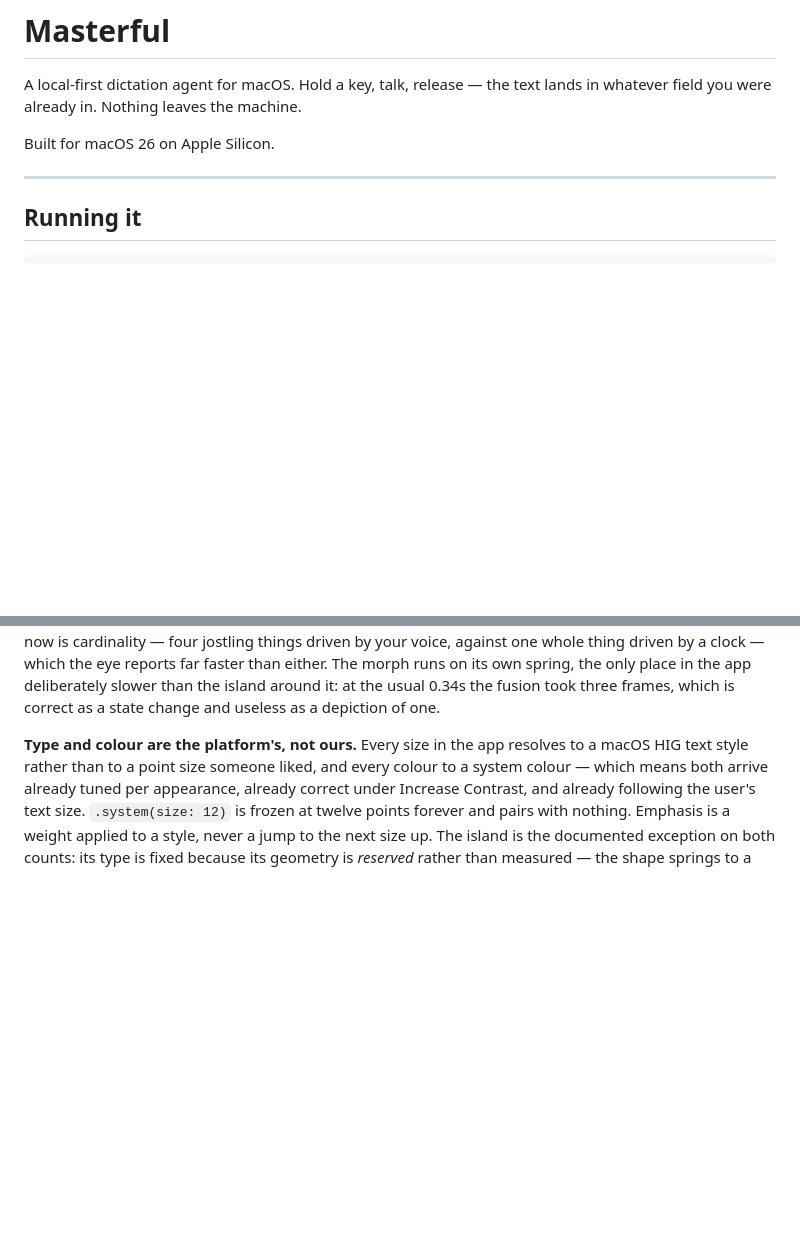
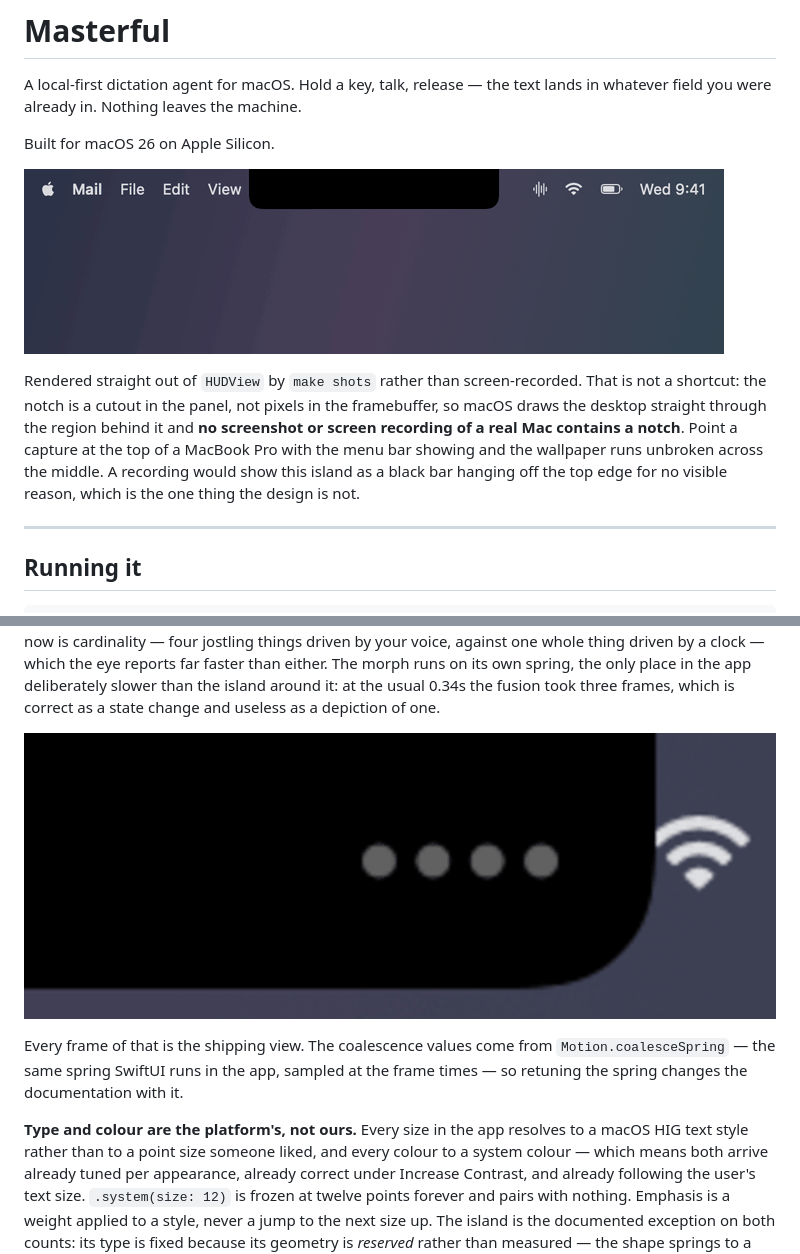
Before and after one commit to TMoreMaker/Masterful, a Markdown page: README.md, 2 parts joined by grey strips. Rendered like a GitHub page; pictures changed too: docs/island/morph-closeup.gif (added), docs/island/states.gif (added); blank space fills up the shorter version.

```diff
--- a/README.md
+++ b/README.md
@@ -4,6 +4,18 @@ A local-first dictation agent for macOS. Hold a key, talk, release — the text
 lands in whatever field you were already in. Nothing leaves the machine.
 
 Built for macOS 26 on Apple Silicon.
+
+![The island at rest inside the notch, then listening, transcribing, reporting
+what it delivered, and opening into a card when something needs reading](docs/island/states.gif)
+
+Rendered straight out of `HUDView` by `make shots` rather than screen-recorded.
+That is not a shortcut: the notch is a cutout in the panel, not pixels in the
+framebuffer, so macOS draws the desktop straight through the region behind it
+and **no screenshot or screen recording of a real Mac contains a notch**. Point
+a capture at the top of a MacBook Pro with the menu bar showing and the
+wallpaper runs unbroken across the middle. A recording would show this island as
+a black bar hanging off the top edge for no visible reason, which is the one
+thing the design is not.
 
 ---
 
@@ -195,6 +207,13 @@ reports far faster than either. The morph runs on its own spring, the only place
 in the app deliberately slower than the island around it: at the usual 0.34s the
 fusion took three frames, which is correct as a state change and useless as a
 depiction of one.
+
+![Four bars falling to dots, gathering to the centre and welding into one
+breathing ball](docs/island/morph-closeup.gif)
+
+Every frame of that is the shipping view. The coalescence values come from
+`Motion.coalesceSpring` — the same spring SwiftUI runs in the app, sampled at the
+frame times — so retuning the spring changes the documentation with it.
 
 **Type and colour are the platform's, not ours.** Every size in the app resolves
 to a macOS HIG text style rather than to a point size someone liked, and every
```
Also changed, not shown: docs/island/morph.gif (added), 3 other files.
